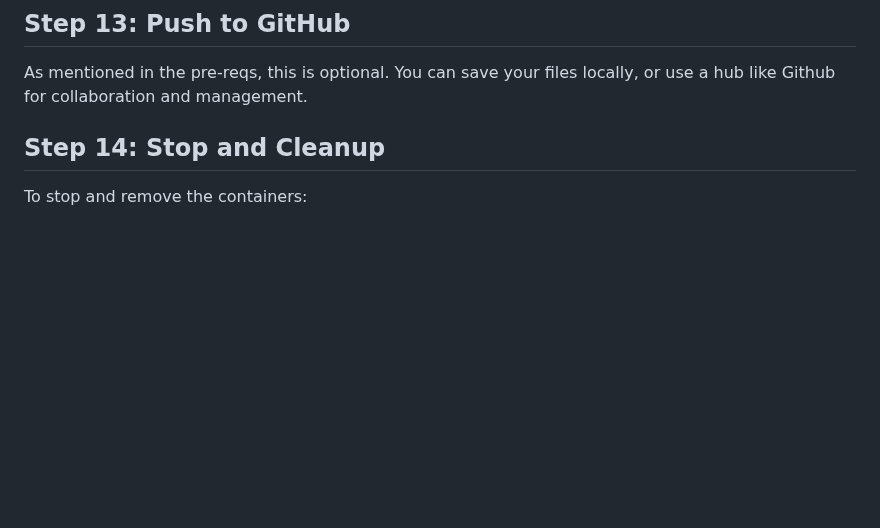
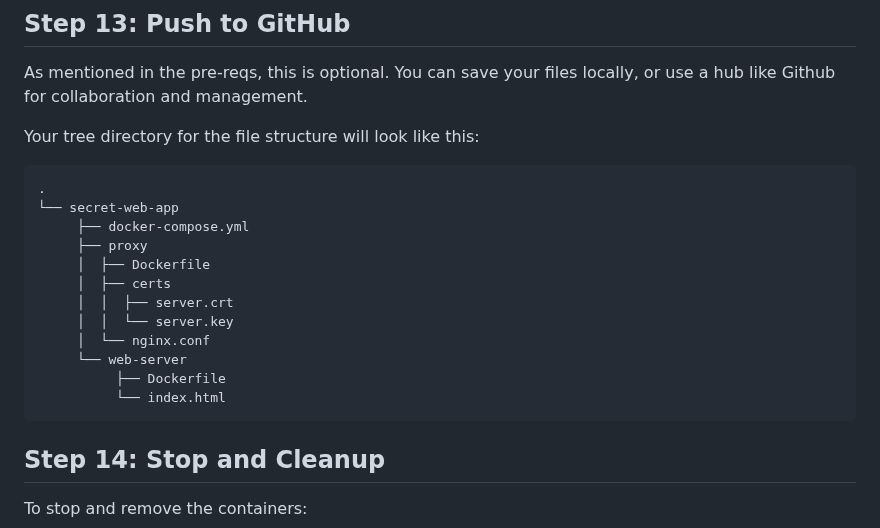
Before and after one commit to waltribeiro/gutsy, a Markdown page: README.md, the part around one of its changes. GitHub-like rendering; blank space fills up the shorter version.

Commit message:
tree diagram and fixed image alt text

````diff
--- a/README.md
+++ b/README.md
@@ -305,6 +305,22 @@ This builds your app (if needed) and runs it in the background, so you can keep
 ## Step 13: Push to GitHub
 As mentioned in the pre-reqs, this is optional. You can save your files locally, or use a hub like Github for collaboration and management.
 
+Your tree directory for the file structure will look like this:
+```
+.
+└── secret-web-app
+     ├── docker-compose.yml
+     ├── proxy
+     │  ├── Dockerfile
+     │  ├── certs
+     │  │  ├── server.crt
+     │  │  └── server.key
+     │  └── nginx.conf
+     └── web-server
+          ├── Dockerfile
+          └── index.html
+```
+
 ## Step 14: Stop and Cleanup
 To stop and remove the containers:
 
````
Also changed, not shown: other parts of README.md (+10 -12 lines).
